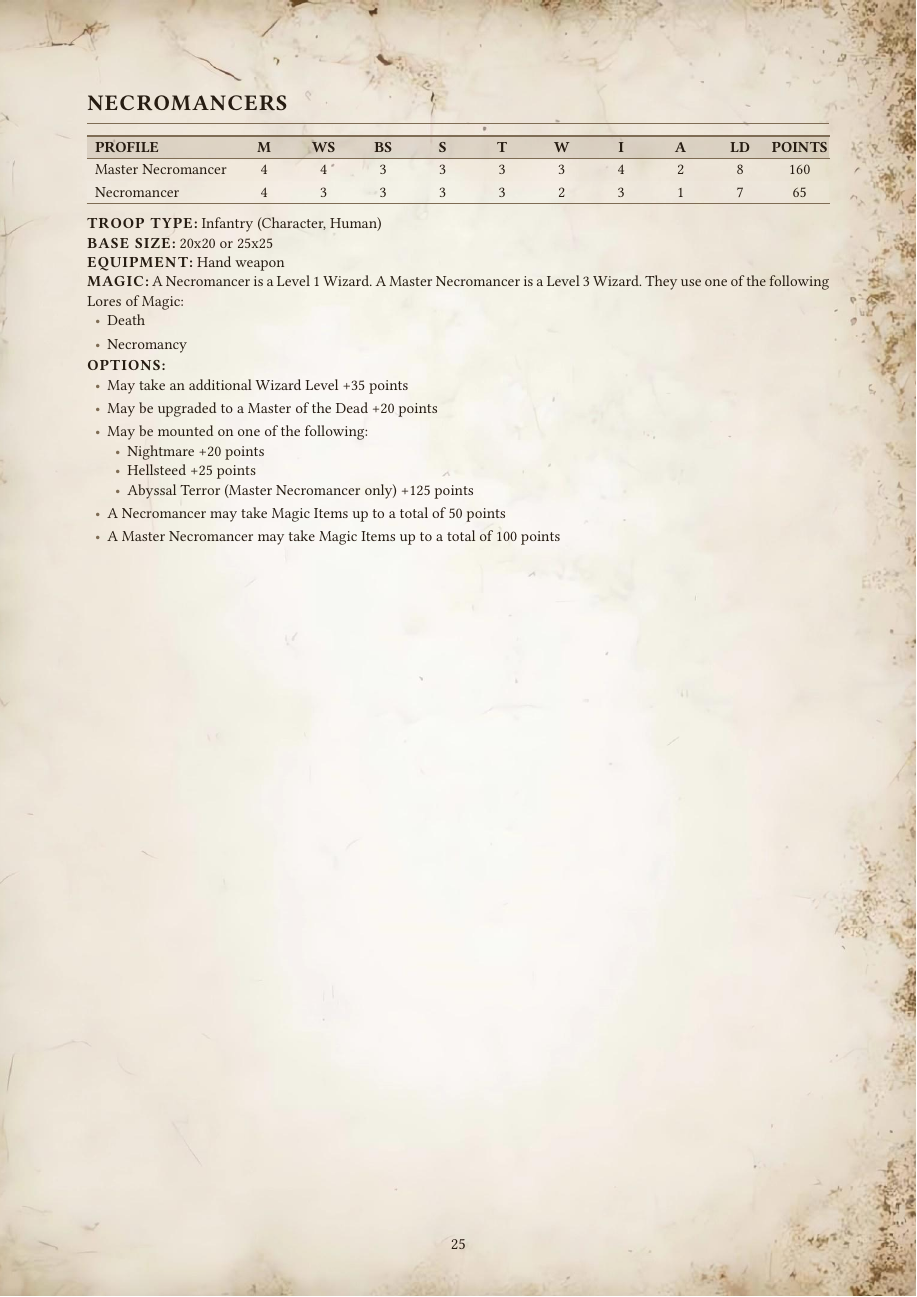
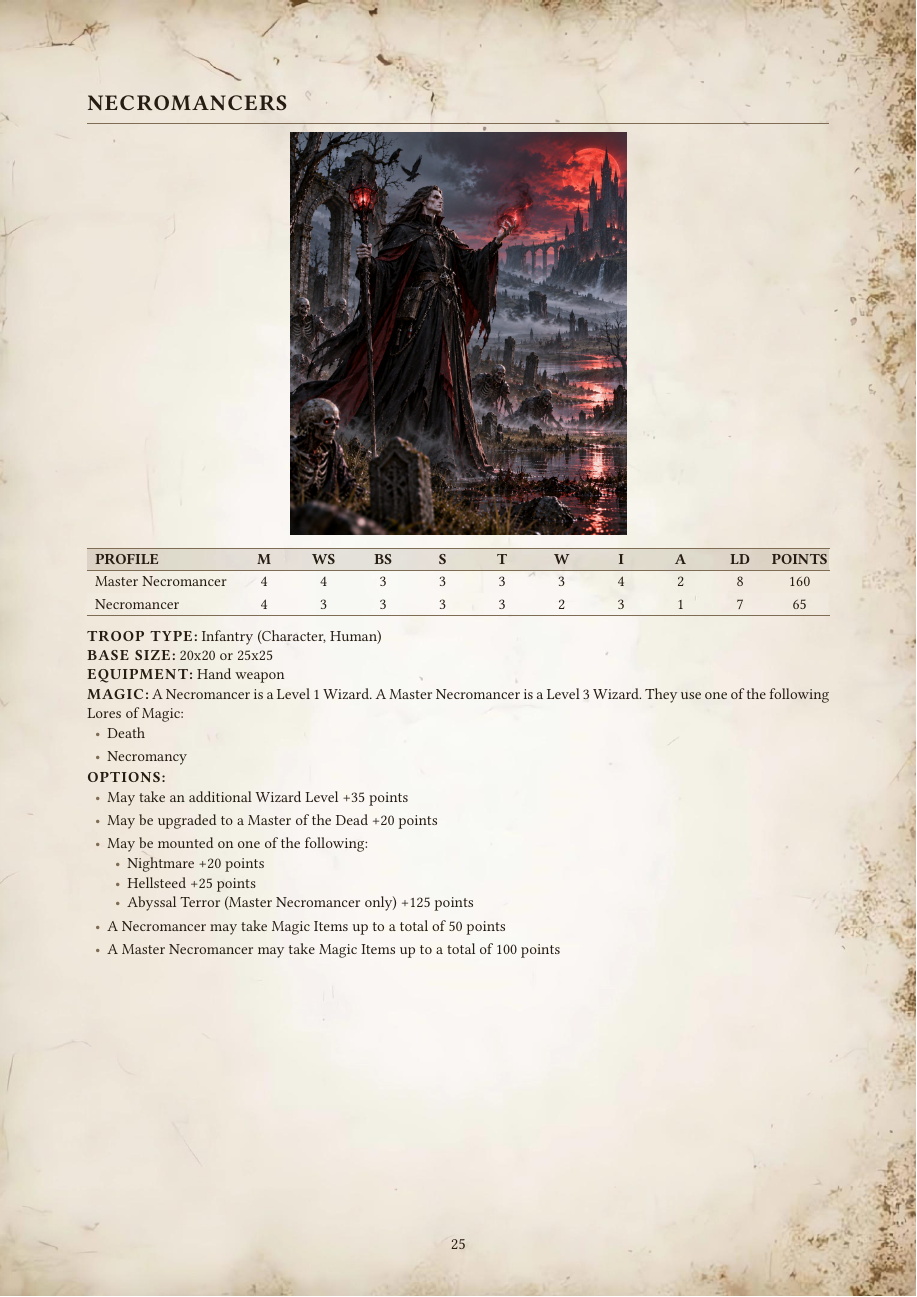
Before and after one commit to dkma26709/wap-typst, a Typst document (src/ordo-draconis/2026.1.typ): page 25 of 64 before the commit and page 25 of 66 after it. Compiled offline with Typst 0.15.

Commit message:
Eleven of the Ordo's entries get their pictures, the ones whose folders held a single piece
Generated with J.A.R.V.I.S

Co-Authored-By: J.A.R.V.I.S <noreply@anthropic.com>

```diff
--- a/src/ordo-draconis/2026.1.typ
+++ b/src/ordo-draconis/2026.1.typ
@@ -805,6 +805,7 @@ Magic Standard. Ordo Draconis only. The unit carrying this standard never reduce
 )
 
 #unit("NECROMANCERS",
+  art: "/assets/figures/ordo-draconis/necromancers.jpg",
   profiles: (
     (name: "Master Necromancer", m: 4, ws: 4, bs: 3, s: 3, t: 3, w: 3, i: 4, a: 2, ld: 8, points: 160),
     (name: "Necromancer", m: 4, ws: 3, bs: 3, s: 3, t: 3, w: 2, i: 3, a: 1, ld: 7, points: 65),
@@ -951,6 +952,7 @@ The household on foot, who fight that way because the walls are behind them. The
 )
 
 #unit("SKELETON WARRIORS",
+  art: "/assets/figures/ordo-draconis/skeleton-warriors.jpg",
   profiles: (
     (name: "Skeleton Warrior", m: 4, ws: 2, bs: 2, s: 3, t: 3, w: 1, i: 2, a: 1, ld: 5, points: 3),
   ),
@@ -1000,6 +1002,7 @@ The household on foot, who fight that way because the walls are behind them. The
 )
 
 #unit("ZOMBIES",
+  art: "/assets/figures/ordo-draconis/zombies.jpg",
   profiles: (
     (name: "Zombie", m: 4, ws: 1, bs: 0, s: 3, t: 3, w: 1, i: 1, a: 1, ld: 2, points: 2.5),
   ),
@@ -1018,6 +1021,7 @@ The household on foot, who fight that way because the walls are behind them. The
 )
 
 #unit("FELL BATS",
+  art: "/assets/figures/ordo-draconis/fell-bats.jpg",
   profiles: (
     (name: "Fell Bat", m: 1, ws: 3, bs: 0, s: 3, t: 3, w: 2, i: 3, a: 2, ld: 5, points: 12),
   ),
@@ -1028,6 +1032,7 @@ The household on foot, who fight that way because the walls are behind them. The
 )
 
 #unit("BAT SWARMS",
+  art: "/assets/figures/ordo-draconis/bat-swarms.jpg",
   profiles: (
     (name: "Bat Swarm", m: 1, ws: 3, bs: 0, s: 2, t: 2, w: 6, i: 4, a: 6, ld: 3, points: 30),
   ),
@@ -1076,6 +1081,7 @@ The ones who have had it long enough for it to have finished with them. There is
 )
 
 #unit("BLACK KNIGHTS",
+  art: "/assets/figures/ordo-draconis/black-knights.jpg",
   profiles: (
     (name: "Black Knight", m: 4, ws: 3, bs: 3, s: 4, t: 4, w: 1, i: 3, a: 1, ld: 6, points: 22),
     (name: "Skeletal Steed", m: 8, ws: 2, bs: 0, s: 3, t: 3, w: 1, i: 2, a: 1, ld: 3, points: ""),
@@ -1113,6 +1119,7 @@ The large kind of the keep's own bats, horse-sized and ill-tempered, that the ho
 )
 
 #unit("VARGHULF",
+  art: "/assets/figures/ordo-draconis/varghulf.jpg",
   profiles: (
     (name: "Varghulf", m: 8, ws: 5, bs: 0, s: 5, t: 5, w: 4, i: 4, a: 5, ld: 7, points: 110),
   ),
@@ -1178,6 +1185,7 @@ One of the Dam's oldest get, old before the Bloodlines were, and the knight who
 )
 
 #unit("BLOOD HERALDS",
+  art: "/assets/figures/ordo-draconis/blood-heralds.jpg",
   lore: [
 The Sworn the household puts in the air. A keep that arrives where it likes keeps no couriers, and an order that will not shoot has no other reach. So the shops that blacken the plate make wings as well. Only a knight the blood has finished with is measured for a set, which is why there are never many.
   ],
@@ -1203,6 +1211,7 @@ _Forty-five is a Sworn Blood Guard at 27, plus Terror, plus what flight costs el
 )
 
 #unit("NECROFEX COLOSSUS",
+  art: "/assets/figures/ordo-draconis/necrofex-colossus.jpg",
   lore: [
 It is not what the name says. Nothing in this army was sewn together, and no
 part of the order's service was made: the keep works a circuit, every ground it
@@ -1243,6 +1252,7 @@ physical Magical Attack and Wounds suffered from it are distributed as if from s
 )
 
 #unit("TERRORGHEIST",
+  art: "/assets/figures/ordo-draconis/terrorgheist.jpg",
   profiles: (
     (name: "Terrorgheist", m: 6, ws: 3, bs: 0, s: 5, t: 6, w: 6, i: 3, a: 4, ld: 4, points: 225),
   ),
@@ -1267,6 +1277,7 @@ it may only be taken in an Ordo Draconis. This book has one. The order did not
 recruit it, and could not have.
 
 #unit("THE PORTER",
+  art: "/assets/figures/ordo-draconis/the-porter.jpg",
   first: true,
   lore: [
 It stood in the gate of the foundation before there was a keep on it, and the gatehouse was built to fit it, because moving it was priced and declined. When the household rides out it comes down and walks with them, and nobody commands it. The men of the six duchies who have seen it in the line say the keep sent its door.
```
Also changed, not shown: assets/figures/ordo-draconis/bat-swarms.jpg (added), assets/figures/ordo-draconis/black-knights.jpg (added), assets/figures/ordo-draconis/blood-heralds.jpg (added), assets/figures/ordo-draconis/fell-bats.jpg (added), assets/figures/ordo-draconis/necrofex-colossus.jpg (added), assets/figures/ordo-draconis/necromancers.jpg (added), assets/figures/ordo-draconis/skeleton-warriors.jpg (added), assets/figures/ordo-draconis/terrorgheist.jpg (added), assets/figures/ordo-draconis/the-porter.jpg (added), assets/figures/ordo-draconis/varghulf.jpg (added), assets/figures/ordo-draconis/zombies.jpg (added).
